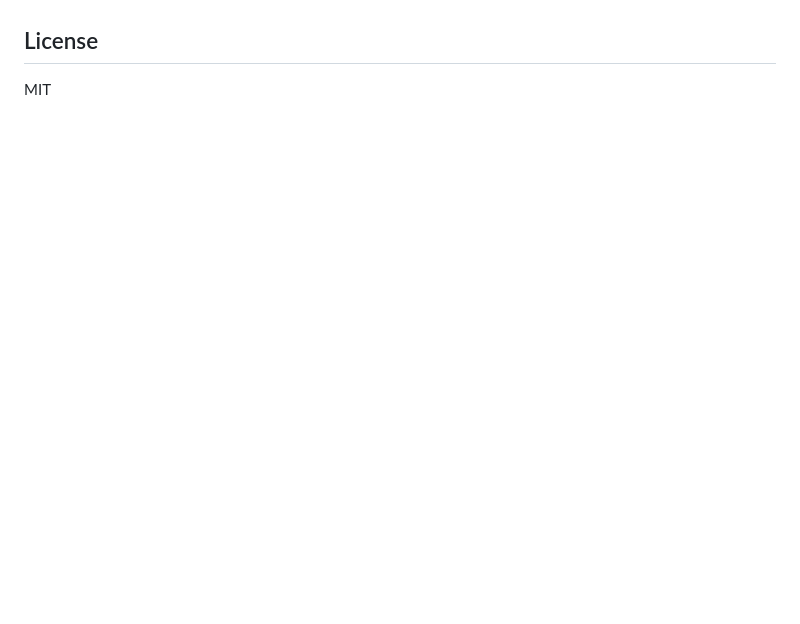
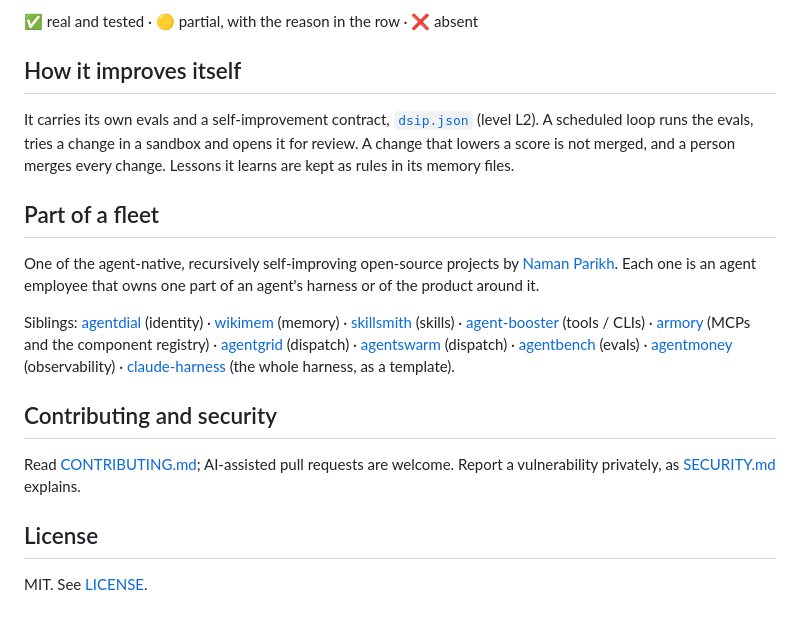
Before and after one commit to naman10parikh/badge, a Markdown page: README.md, the part around one of its changes. Rendered like a GitHub page; blank space fills up the shorter version.

```diff
--- a/README.md
+++ b/README.md
@@ -65,4 +146,22 @@ the build board is `MASTER-TODOS.md`; the per-component DONE bar is `HARNESS-OVE
+✅ real and tested · 🟡 partial, with the reason in the row · ❌ absent
+<!-- fleet:anatomy:end -->
+
+<!-- fleet:footer:start -->
+## How it improves itself
+
+It carries its own evals and a self-improvement contract, [`dsip.json`](dsip.json) (level L2). A scheduled loop runs the evals, tries a change in a sandbox and opens it for review. A change that lowers a score is not merged, and a person merges every change. Lessons it learns are kept as rules in its memory files.
+
+## Part of a fleet
+
+One of the agent-native, recursively self-improving open-source projects by [Naman Parikh](https://github.com/naman10parikh). Each one is an agent employee that owns one part of an agent's harness or of the product around it.
+
+Siblings: [agentdial](https://github.com/naman10parikh/agentdial) (identity) · [wikimem](https://github.com/naman10parikh/wikimem) (memory) · [skillsmith](https://github.com/naman10parikh/skillsmith) (skills) · [agent-booster](https://github.com/naman10parikh/agent-booster) (tools / CLIs) · [armory](https://github.com/naman10parikh/armory) (MCPs and the component registry) · [agentgrid](https://github.com/naman10parikh/agentgrid) (dispatch) · [agentswarm](https://github.com/naman10parikh/agentswarm) (dispatch) · [agentbench](https://github.com/naman10parikh/agentbench) (evals) · [agentmoney](https://github.com/naman10parikh/agentmoney) (observability) · [claude-harness](https://github.com/naman10parikh/claude-harness) (the whole harness, as a template).
+
+## Contributing and security
+
+Read [CONTRIBUTING.md](CONTRIBUTING.md); AI-assisted pull requests are welcome. Report a vulnerability privately, as [SECURITY.md](SECURITY.md) explains.
+<!-- fleet:footer:end -->
 
 ## License
 
-MIT
+MIT. See [LICENSE](LICENSE).
```
Also changed, not shown: other parts of README.md (+123 -42 lines).
